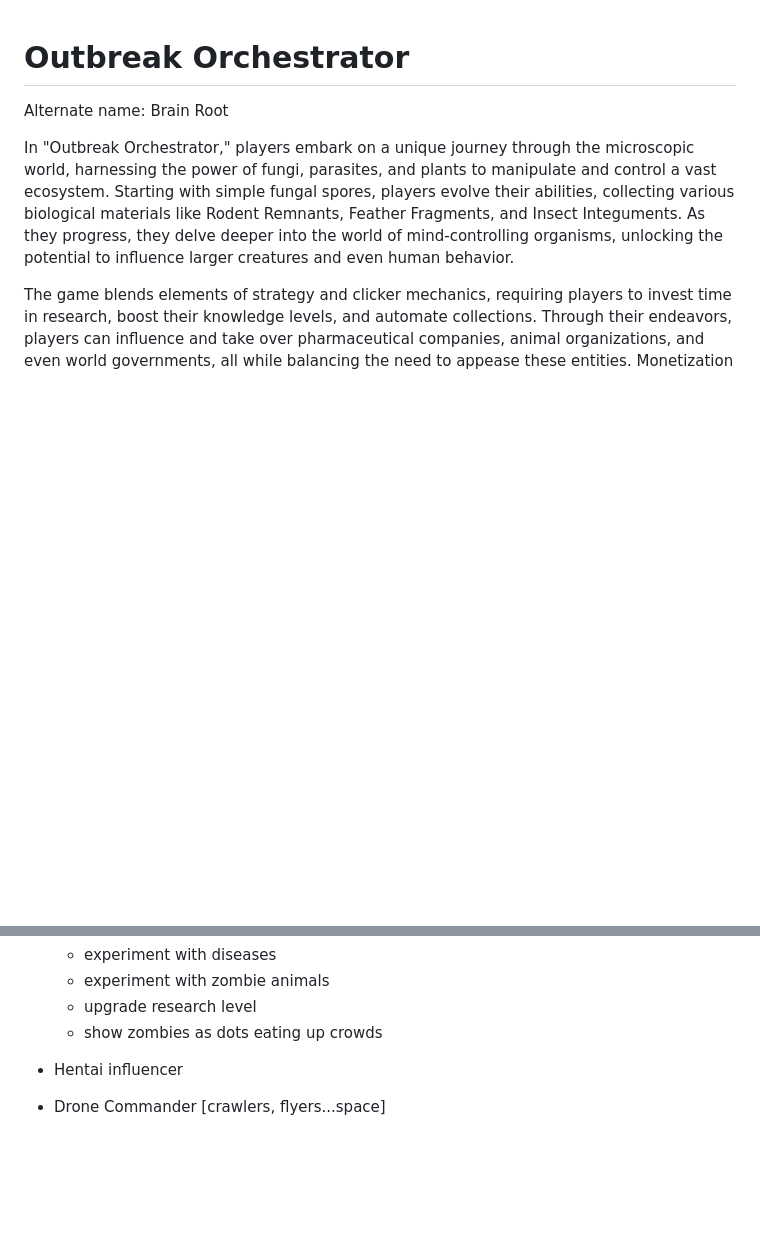
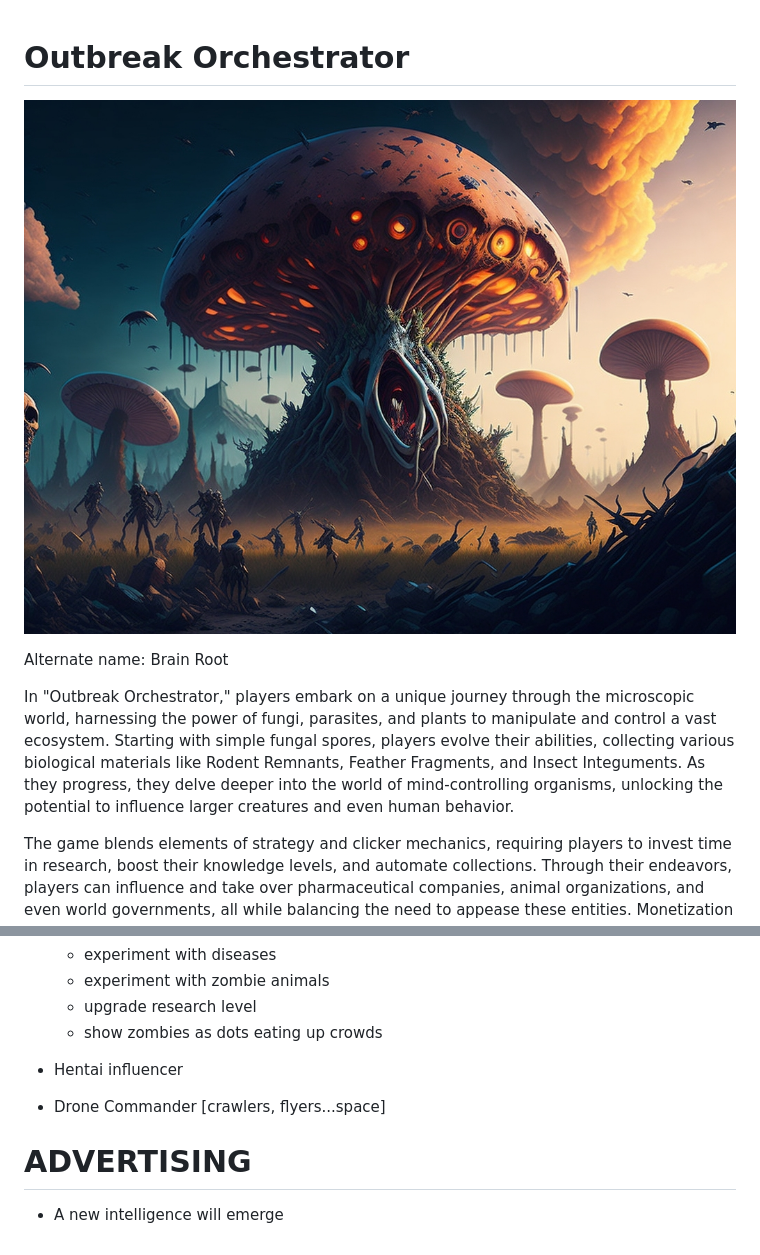
Before and after one commit to murchie85/Outbreak-Orchestrator, a Markdown page: README.md, 2 parts joined by grey strips. GitHub-like rendering; pictures changed too: img/cover.png (added); blank space fills up the shorter version.

```diff
--- a/README.md
+++ b/README.md
@@ -1,4 +1,6 @@
 # Outbreak Orchestrator
+
+![](img/cover.png)
 
 Alternate name: Brain Root
 
@@ -310,3 +326,7 @@ Your game has the potential for complexity, intrigue, and a lot of strategic dep
 - Hentai influencer
 
 - Drone Commander [crawlers, flyers...space]
+
+# ADVERTISING
+
+- A new intelligence will emerge
```
Also changed, not shown: other parts of README.md (+16 -2 lines).
